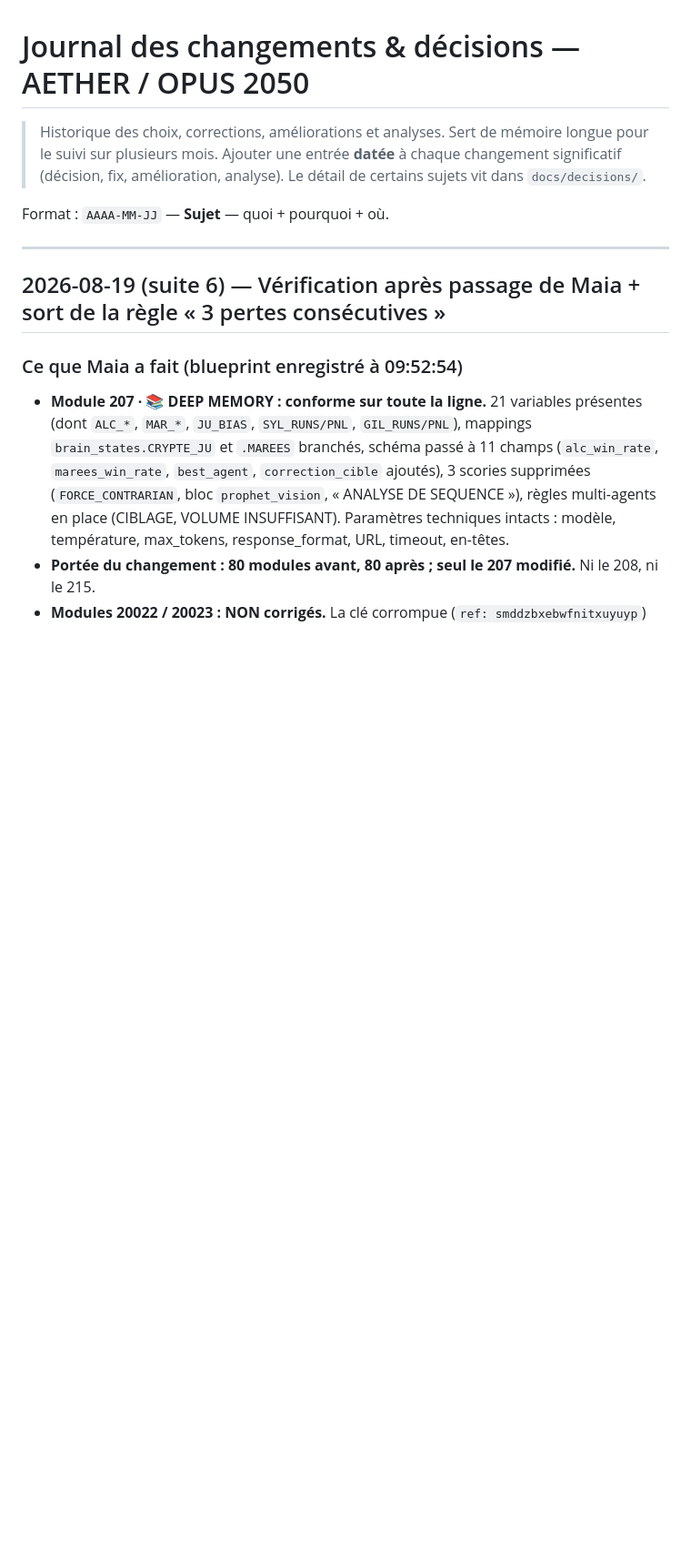
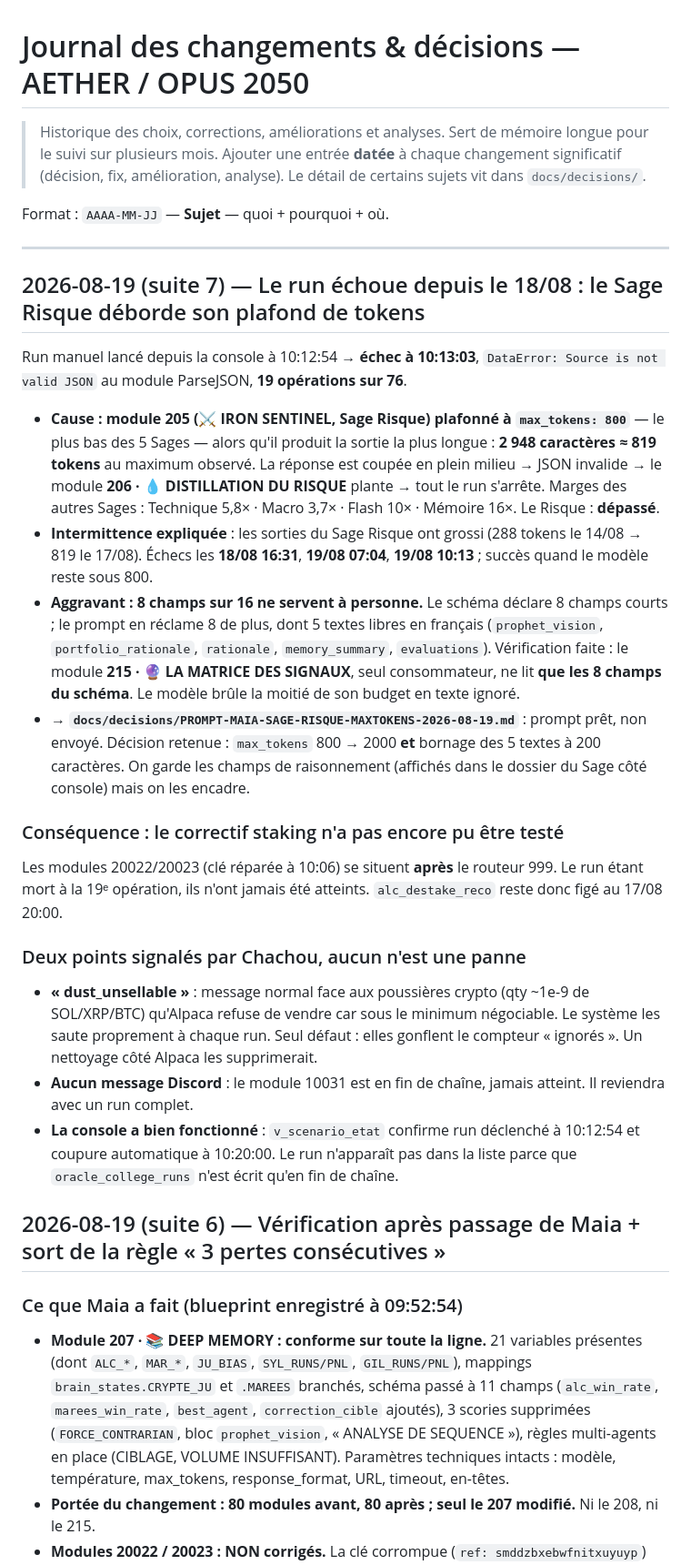
Before and after one commit to chachou8106-blip/opus-2050-dashboard, a Markdown page: docs/CHANGELOG.md, the part around the change. Shown at 91% size. GitHub-like rendering; blank space fills up the shorter version.

```diff
--- a/docs/CHANGELOG.md
+++ b/docs/CHANGELOG.md
@@ -7,6 +7,42 @@
 Format : `AAAA-MM-JJ` — **Sujet** — quoi + pourquoi + où.
 
 ---
+
+## 2026-08-19 (suite 7) — Le run échoue depuis le 18/08 : le Sage Risque déborde son plafond de tokens
+
+Run manuel lancé depuis la console à 10:12:54 → **échec à 10:13:03**, `DataError: Source is not valid JSON`
+au module ParseJSON, **19 opérations sur 76**.
+
+- **Cause : module 205 (⚔️ IRON SENTINEL, Sage Risque) plafonné à `max_tokens: 800`** — le plus bas des
+  5 Sages — alors qu'il produit la sortie la plus longue : **2 948 caractères ≈ 819 tokens** au maximum
+  observé. La réponse est coupée en plein milieu → JSON invalide → le module **206 · 💧 DISTILLATION DU
+  RISQUE** plante → tout le run s'arrête.
+  Marges des autres Sages : Technique 5,8× · Macro 3,7× · Flash 10× · Mémoire 16×. Le Risque : **dépassé**.
+- **Intermittence expliquée** : les sorties du Sage Risque ont grossi (288 tokens le 14/08 → 819 le 17/08).
+  Échecs les **18/08 16:31**, **19/08 07:04**, **19/08 10:13** ; succès quand le modèle reste sous 800.
+- **Aggravant : 8 champs sur 16 ne servent à personne.** Le schéma déclare 8 champs courts ; le prompt en
+  réclame 8 de plus, dont 5 textes libres en français (`prophet_vision`, `portfolio_rationale`, `rationale`,
+  `memory_summary`, `evaluations`). Vérification faite : le module **215 · 🔮 LA MATRICE DES SIGNAUX**, seul
+  consommateur, ne lit **que les 8 champs du schéma**. Le modèle brûle la moitié de son budget en texte ignoré.
+- → **`docs/decisions/PROMPT-MAIA-SAGE-RISQUE-MAXTOKENS-2026-08-19.md`** : prompt prêt, non envoyé.
+  Décision retenue : `max_tokens` 800 → 2000 **et** bornage des 5 textes à 200 caractères. On garde les
+  champs de raisonnement (affichés dans le dossier du Sage côté console) mais on les encadre.
+
+### Conséquence : le correctif staking n'a pas encore pu être testé
+
+Les modules 20022/20023 (clé réparée à 10:06) se situent **après** le routeur 999. Le run étant mort à la
+19ᵉ opération, ils n'ont jamais été atteints. `alc_destake_reco` reste donc figé au 17/08 20:00.
+
+### Deux points signalés par Chachou, aucun n'est une panne
+
+- **« dust_unsellable »** : message normal face aux poussières crypto (qty ~1e-9 de SOL/XRP/BTC) qu'Alpaca
+  refuse de vendre car sous le minimum négociable. Le système les saute proprement à chaque run.
+  Seul défaut : elles gonflent le compteur « ignorés ». Un nettoyage côté Alpaca les supprimerait.
+- **Aucun message Discord** : le module 10031 est en fin de chaîne, jamais atteint. Il reviendra avec un
+  run complet.
+- **La console a bien fonctionné** : `v_scenario_etat` confirme run déclenché à 10:12:54 et coupure
+  automatique à 10:20:00. Le run n'apparaît pas dans la liste parce que `oracle_college_runs` n'est écrit
+  qu'en fin de chaîne.
 
 ## 2026-08-19 (suite 6) — Vérification après passage de Maia + sort de la règle « 3 pertes consécutives »
 
```
Also changed, not shown: docs/decisions/PROMPT-MAIA-SAGE-RISQUE-MAXTOKENS-2026-08-19.md (added, +127 -0 lines).
